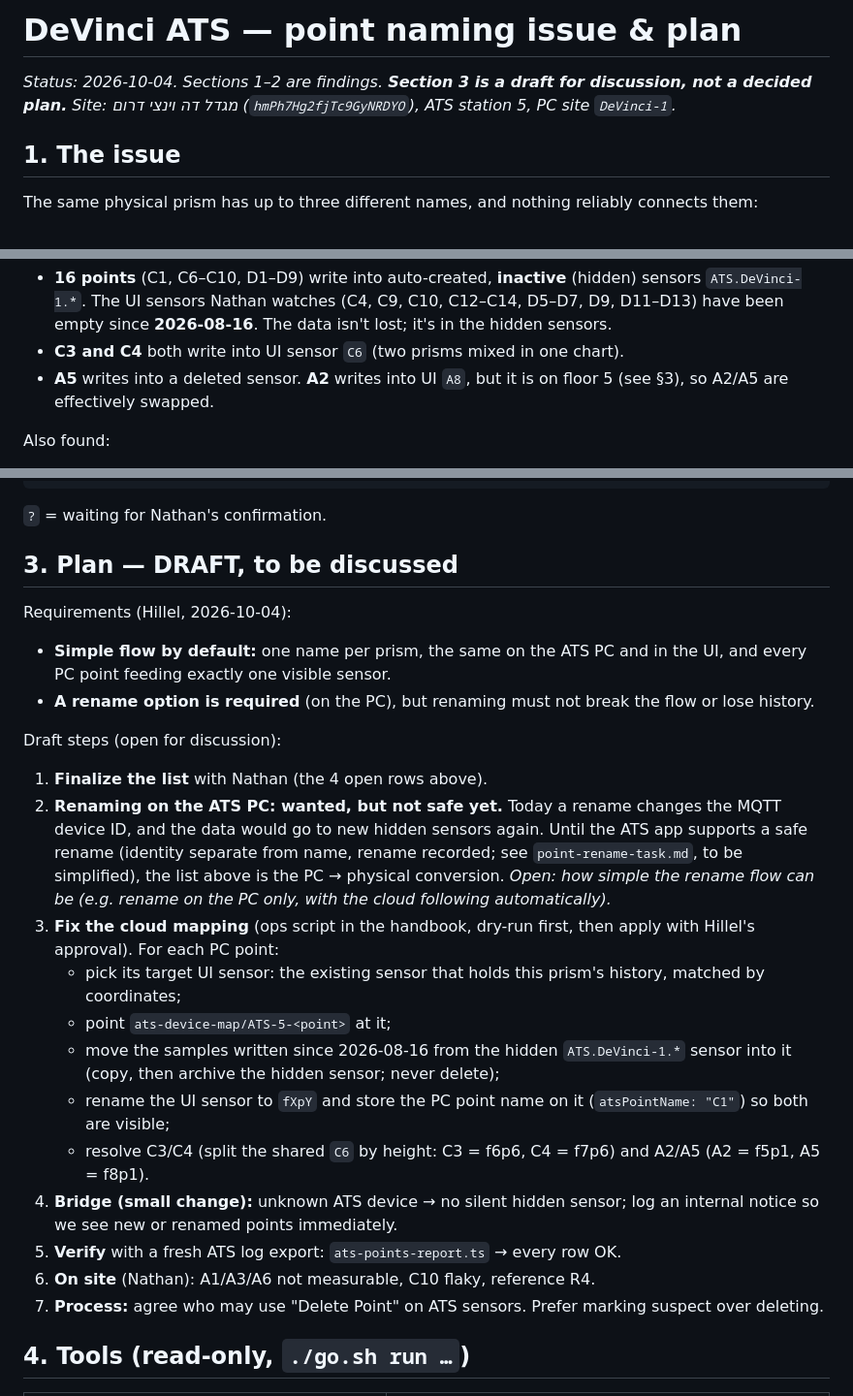
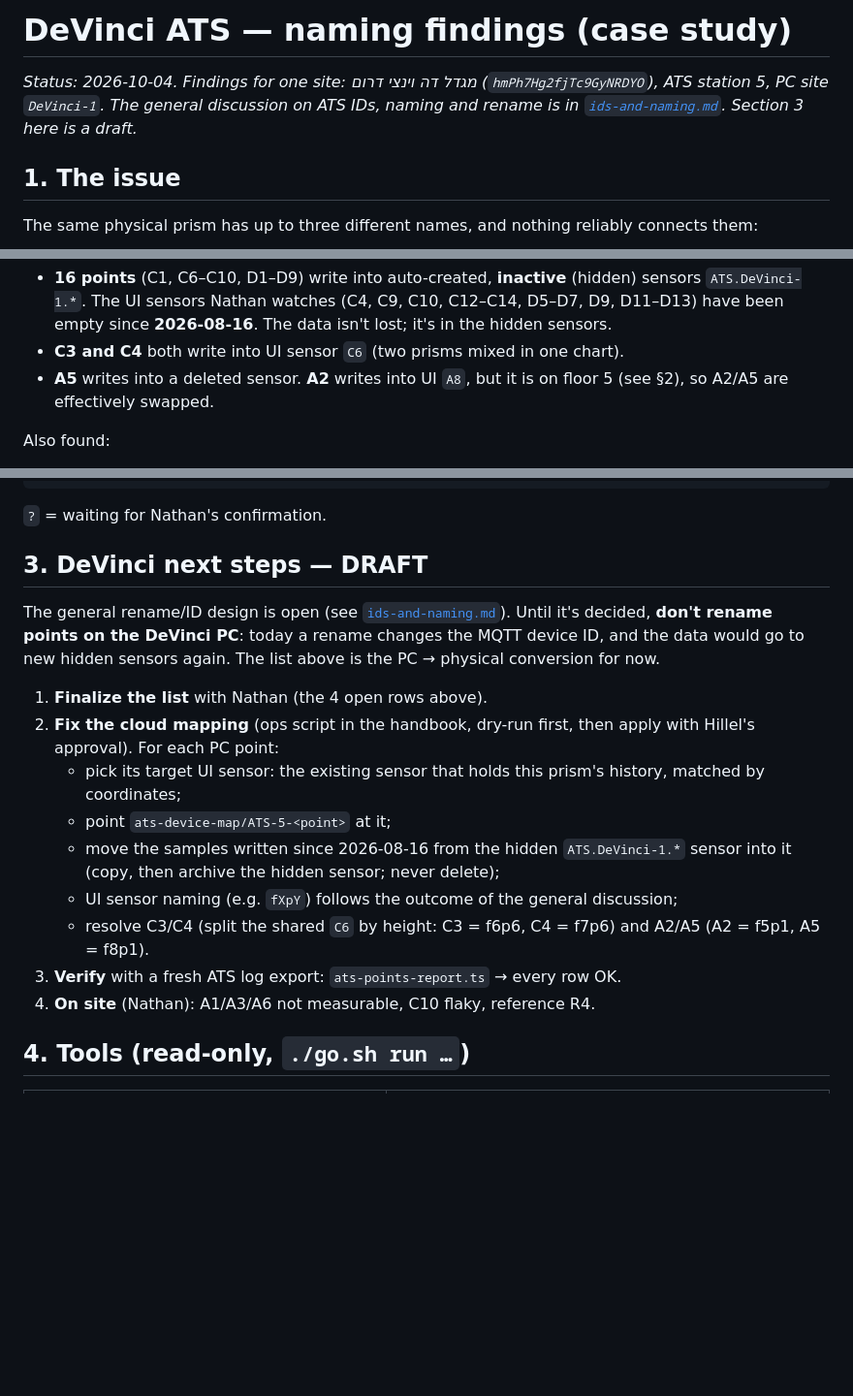
Before and after one commit to ScanInLtd/scanin-handbook, a Markdown page: docs/ats/devinci-naming.md, 3 parts joined by grey strips. Shown at 97% size. Rendered like a GitHub page; blank space fills up the shorter version.

Commit message:
docs(ats): split general ATS IDs & naming discussion from DeVinci case
Generated with [Devin](https://devin.ai)

Co-Authored-By: Devin <158243242+devin-ai-integration[bot]@users.noreply.github.com>

````diff
--- a/docs/ats/devinci-naming.md
+++ b/docs/ats/devinci-naming.md
@@ -1,6 +1,6 @@
-# DeVinci ATS — point naming issue & plan
+# DeVinci ATS — naming findings (case study)
 
-_Status: 2026-10-04. Sections 1–2 are findings. **Section 3 is a draft for discussion, not a decided plan.** Site: מגדל דה וינצי דרום (`hmPh7Hg2fjTc9GyNRDYO`), ATS station 5, PC site `DeVinci-1`._
+_Status: 2026-10-04. Findings for one site: מגדל דה וינצי דרום (`hmPh7Hg2fjTc9GyNRDYO`), ATS station 5, PC site `DeVinci-1`. The general discussion on ATS IDs, naming and rename is in [`ids-and-naming.md`](./ids-and-naming.md). Section 3 here is a draft._
 
 ## 1. The issue
 
@@ -16,7 +16,7 @@ The PC→UI link is the cloud table `ats-device-map/ATS-5-<point>` → `work-sen
 
 - **16 points** (C1, C6–C10, D1–D9) write into auto-created, **inactive** (hidden) sensors `ATS.DeVinci-1.*`. The UI sensors Nathan watches (C4, C9, C10, C12–C14, D5–D7, D9, D11–D13) have been empty since **2026-08-16**. The data isn't lost; it's in the hidden sensors.
 - **C3 and C4** both write into UI sensor `C6` (two prisms mixed in one chart).
-- **A5** writes into a deleted sensor. **A2** writes into UI `A8`, but it is on floor 5 (see §3), so A2/A5 are effectively swapped.
+- **A5** writes into a deleted sensor. **A2** writes into UI `A8`, but it is on floor 5 (see §2), so A2/A5 are effectively swapped.
 
 Also found:
 - **A1, A3, A6** fail to measure in every cycle (GeoCom GRC 8710). **C10** fails most cycles. Reference **R4** has a ~46 mm residual (others 11–15 mm). These are on-site issues.
@@ -53,26 +53,19 @@ I10 f10p12 I11 f11p12
 ```
 `?` = waiting for Nathan's confirmation.
 
-## 3. Plan — DRAFT, to be discussed
+## 3. DeVinci next steps — DRAFT
 
-Requirements (Hillel, 2026-10-04):
-- **Simple flow by default:** one name per prism, the same on the ATS PC and in the UI, and every PC point feeding exactly one visible sensor.
-- **A rename option is required** (on the PC), but renaming must not break the flow or lose history.
-
-Draft steps (open for discussion):
+The general rename/ID design is open (see [`ids-and-naming.md`](./ids-and-naming.md)). Until it's decided, **don't rename points on the DeVinci PC**: today a rename changes the MQTT device ID, and the data would go to new hidden sensors again. The list above is the PC → physical conversion for now.
 
 1. **Finalize the list** with Nathan (the 4 open rows above).
-2. **Renaming on the ATS PC: wanted, but not safe yet.** Today a rename changes the MQTT device ID, and the data would go to new hidden sensors again. Until the ATS app supports a safe rename (identity separate from name, rename recorded; see `point-rename-task.md`, to be simplified), the list above is the PC → physical conversion. _Open: how simple the rename flow can be (e.g. rename on the PC only, with the cloud following automatically)._
-3. **Fix the cloud mapping** (ops script in the handbook, dry-run first, then apply with Hillel's approval). For each PC point:
+2. **Fix the cloud mapping** (ops script in the handbook, dry-run first, then apply with Hillel's approval). For each PC point:
    - pick its target UI sensor: the existing sensor that holds this prism's history, matched by coordinates;
    - point `ats-device-map/ATS-5-<point>` at it;
    - move the samples written since 2026-08-16 from the hidden `ATS.DeVinci-1.*` sensor into it (copy, then archive the hidden sensor; never delete);
-   - rename the UI sensor to `fXpY` and store the PC point name on it (`atsPointName: "C1"`) so both are visible;
+   - UI sensor naming (e.g. `fXpY`) follows the outcome of the general discussion;
    - resolve C3/C4 (split the shared `C6` by height: C3 = f6p6, C4 = f7p6) and A2/A5 (A2 = f5p1, A5 = f8p1).
-4. **Bridge (small change):** unknown ATS device → no silent hidden sensor; log an internal notice so we see new or renamed points immediately.
-5. **Verify** with a fresh ATS log export: `ats-points-report.ts` → every row OK.
-6. **On site** (Nathan): A1/A3/A6 not measurable, C10 flaky, reference R4.
-7. **Process:** agree who may use "Delete Point" on ATS sensors. Prefer marking suspect over deleting.
+3. **Verify** with a fresh ATS log export: `ats-points-report.ts` → every row OK.
+4. **On site** (Nathan): A1/A3/A6 not measurable, C10 flaky, reference R4.
 
 ## 4. Tools (read-only, `./go.sh run …`)
 
````
Also changed, not shown: other parts of docs/ats/devinci-naming.md (+1 -1 lines), docs/ats/ids-and-naming.md (added, +59 -0 lines), docs/ats/point-rename-task.md (+1 -1 lines).
